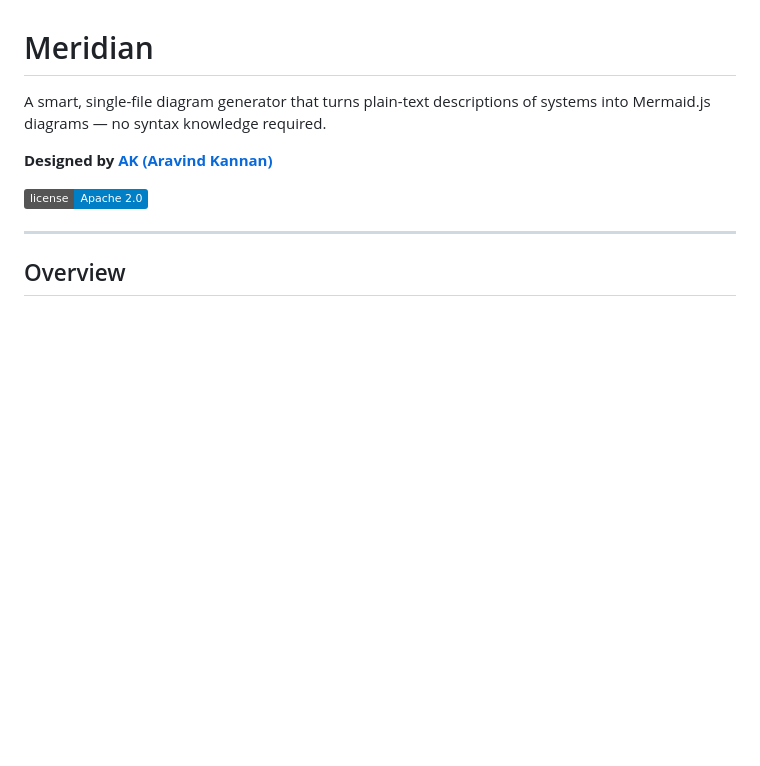
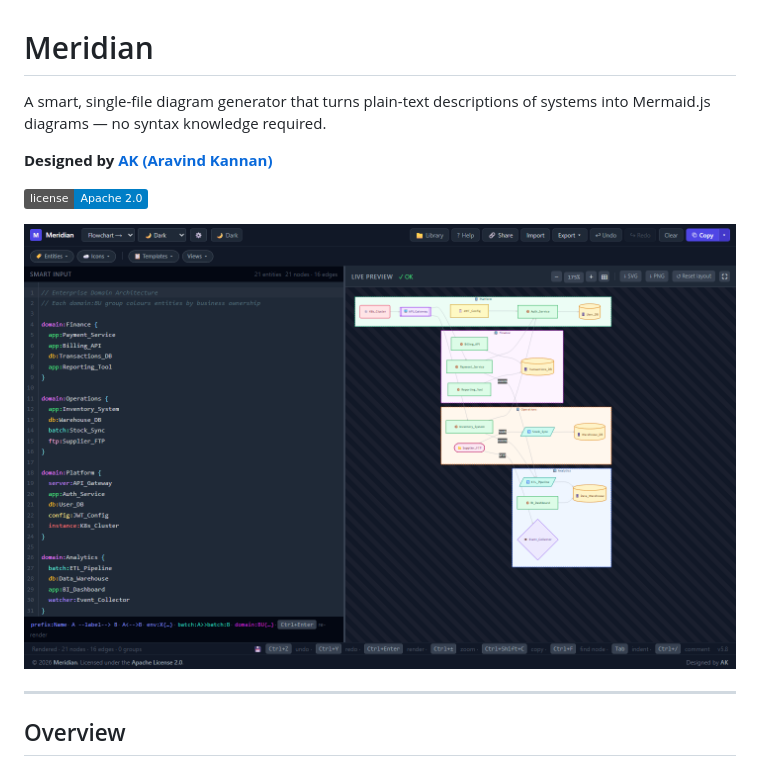
Before and after one commit to aravindksk7/Meridian, a Markdown page: README.md, the part around the change. GitHub-like rendering; badges without logos; blank space fills up the shorter version.

Commit message:
docs: embed screenshot in README for GitHub visitors
Co-Authored-By: Claude Sonnet 4.6 <noreply@anthropic.com>

```diff
--- a/README.md
+++ b/README.md
@@ -5,6 +5,8 @@ A smart, single-file diagram generator that turns plain-text descriptions of sys
 **Designed by [AK (Aravind Kannan)](https://github.com/aravindksk7)**
 
 [![License](https://img.shields.io/badge/license-Apache%202.0-blue.svg)](LICENSE)
+
+![Meridian — Enterprise Domain Architecture](screenshot.png)
 
 ---
 
```
